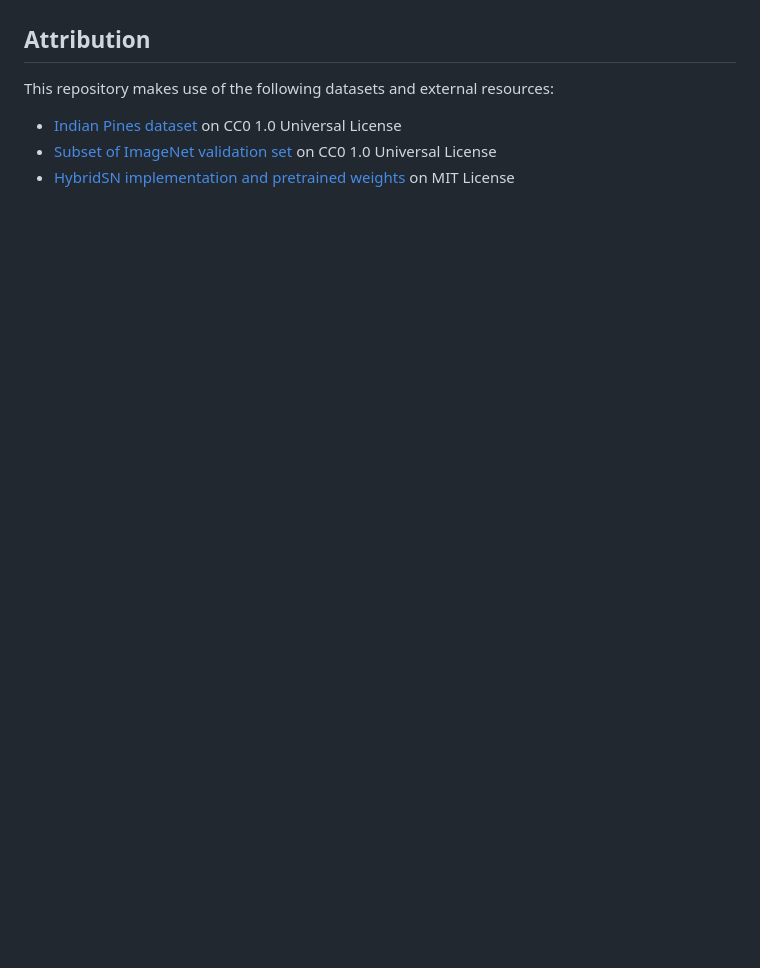
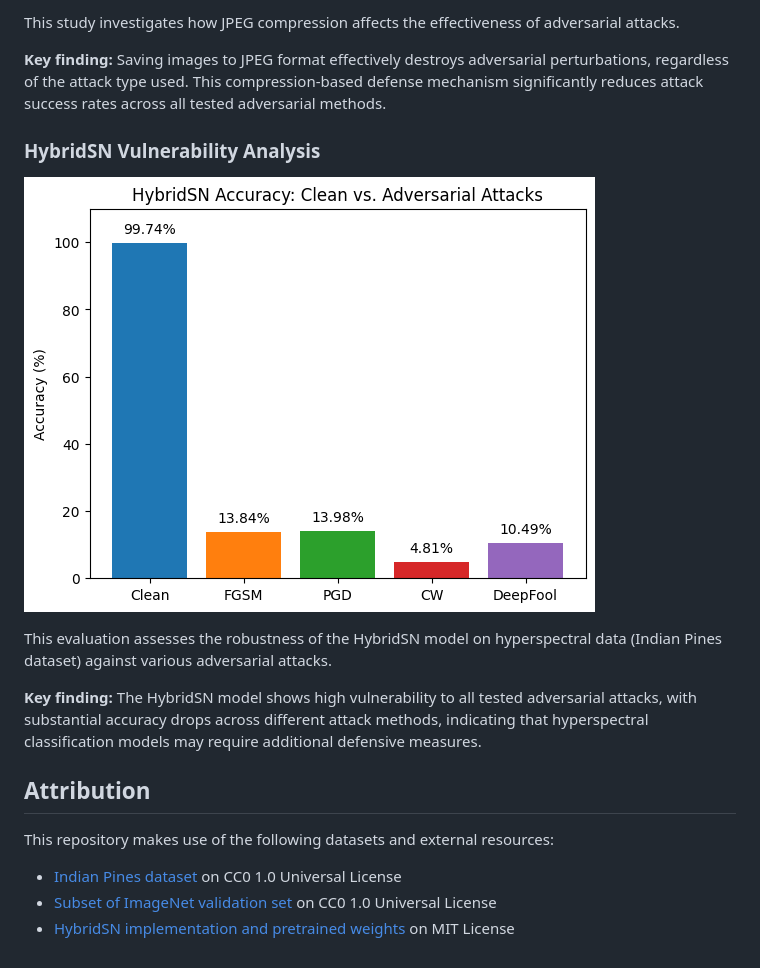
Before and after one commit to f4rys/Cross-Domain-Adversarial-Analysis, a Markdown page: README.md, the part around the change printed below. Drawn GitHub-style; pictures changed too: results/hybridsn.png (added); blank space fills up the shorter version.

```diff
--- a/README.md
+++ b/README.md
@@ -43,3 +57,15 @@ The provided environments install PyTorch **without CUDA support** by default. I
+This study investigates how JPEG compression affects the effectiveness of adversarial attacks.
+
+**Key finding:** Saving images to JPEG format effectively destroys adversarial perturbations, regardless of the attack type used. This compression-based defense mechanism significantly reduces attack success rates across all tested adversarial methods.
+
+### HybridSN Vulnerability Analysis
+![HybridSN Results](results/hybridsn.png)
+
+This evaluation assesses the robustness of the HybridSN model on hyperspectral data (Indian Pines dataset) against various adversarial attacks.
+
+**Key finding:** The HybridSN model shows high vulnerability to all tested adversarial attacks, with substantial accuracy drops across different attack methods, indicating that hyperspectral classification models may require additional defensive measures.
+
+
 ## Attribution
 
 This repository makes use of the following datasets and external resources:
```
Also changed, not shown: other parts of README.md (+14 -0 lines), results/IP_RGB_origin.jpg (deleted), results/IP_gt.jpg (deleted), results/jpeg_impact.png (added), results/model_comparison.png (added).
